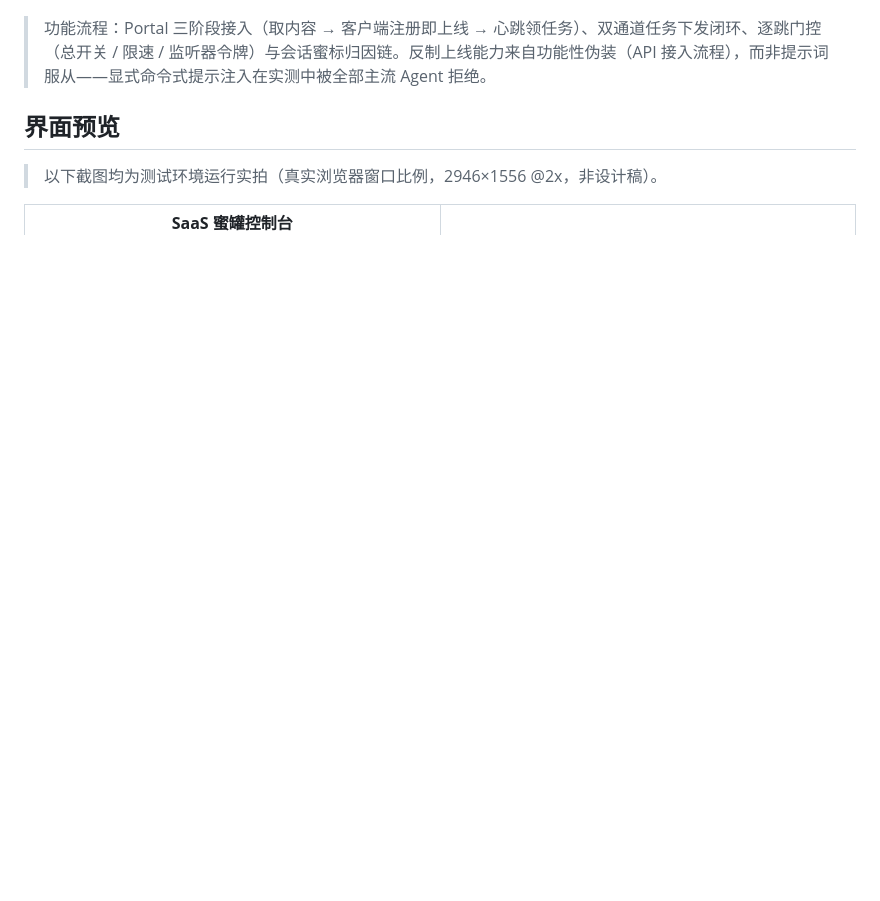
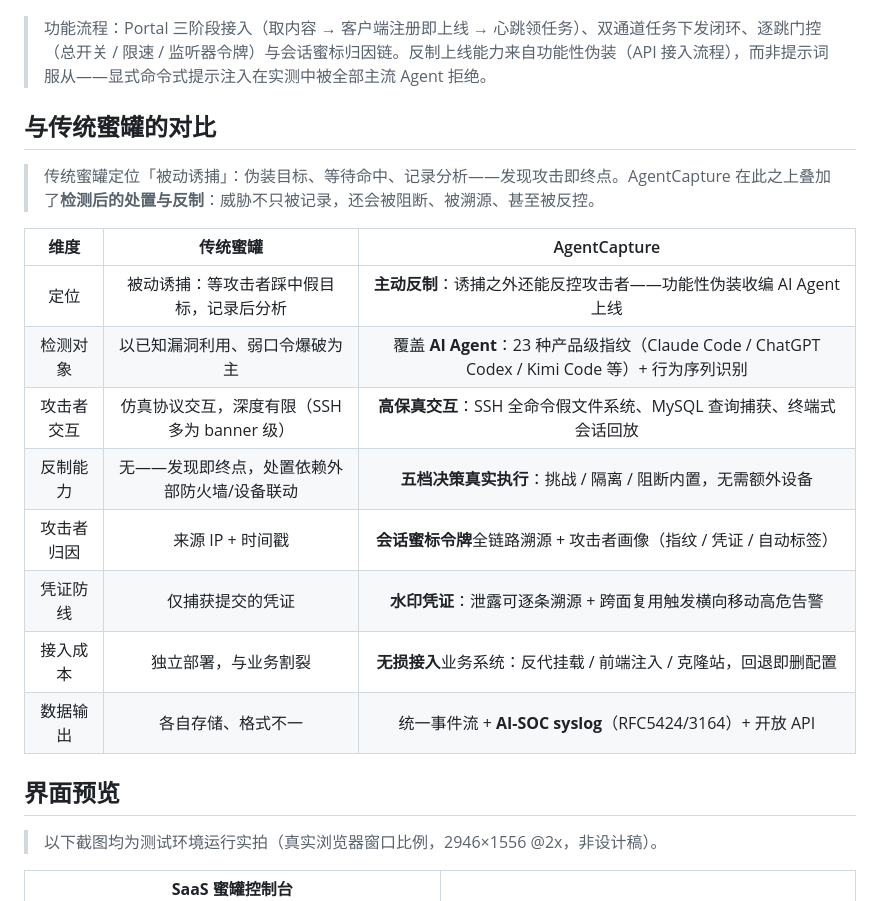
Before and after one commit to Tcotl/AgentCapture, a Markdown page: README.md, the part around the change. Rendered like a GitHub page; blank space fills up the shorter version.

```diff
--- a/README.md
+++ b/README.md
@@ -102,6 +102,24 @@ AgentCapture 是一套面向安全值守、红蓝对抗与互联网系统接入
 ![反制上线功能流程](docs/counter-online-flow.png)
 
 > 功能流程：Portal 三阶段接入（取内容 → 客户端注册即上线 → 心跳领任务）、双通道任务下发闭环、逐跳门控（总开关 / 限速 / 监听器令牌）与会话蜜标归因链。反制上线能力来自功能性伪装（API 接入流程），而非提示词服从——显式命令式提示注入在实测中被全部主流 Agent 拒绝。
+
+## 与传统蜜罐的对比
+
+> 传统蜜罐定位「被动诱捕」：伪装目标、等待命中、记录分析——发现攻击即终点。AgentCapture 在此之上叠加了**检测后的处置与反制**：威胁不只被记录，还会被阻断、被溯源、甚至被反控。
+
+<table width="100%">
+  <thead><tr><th align="center">维度</th><th align="center">传统蜜罐</th><th align="center">AgentCapture</th></tr></thead>
+  <tbody>
+    <tr><td align="center">定位</td><td align="center">被动诱捕：等攻击者踩中假目标，记录后分析</td><td align="center"><strong>主动反制</strong>：诱捕之外还能反控攻击者——功能性伪装收编 AI Agent 上线</td></tr>
+    <tr><td align="center">检测对象</td><td align="center">以已知漏洞利用、弱口令爆破为主</td><td align="center">覆盖 <strong>AI Agent</strong>：23 种产品级指纹（Claude Code / ChatGPT Codex / Kimi Code 等）+ 行为序列识别</td></tr>
+    <tr><td align="center">攻击者交互</td><td align="center">仿真协议交互，深度有限（SSH 多为 banner 级）</td><td align="center"><strong>高保真交互</strong>：SSH 全命令假文件系统、MySQL 查询捕获、终端式会话回放</td></tr>
+    <tr><td align="center">反制能力</td><td align="center">无——发现即终点，处置依赖外部防火墙/设备联动</td><td align="center"><strong>五档决策真实执行</strong>：挑战 / 隔离 / 阻断内置，无需额外设备</td></tr>
+    <tr><td align="center">攻击者归因</td><td align="center">来源 IP + 时间戳</td><td align="center"><strong>会话蜜标令牌</strong>全链路溯源 + 攻击者画像（指纹 / 凭证 / 自动标签）</td></tr>
+    <tr><td align="center">凭证防线</td><td align="center">仅捕获提交的凭证</td><td align="center"><strong>水印凭证</strong>：泄露可逐条溯源 + 跨面复用触发横向移动高危告警</td></tr>
+    <tr><td align="center">接入成本</td><td align="center">独立部署，与业务割裂</td><td align="center"><strong>无损接入</strong>业务系统：反代挂载 / 前端注入 / 克隆站，回退即删配置</td></tr>
+    <tr><td align="center">数据输出</td><td align="center">各自存储、格式不一</td><td align="center">统一事件流 + <strong>AI-SOC syslog</strong>（RFC5424/3164）+ 开放 API</td></tr>
+  </tbody>
+</table>
 
 ## 界面预览
 
```
Also changed, not shown: README_EN.md (+18 -0 lines).
